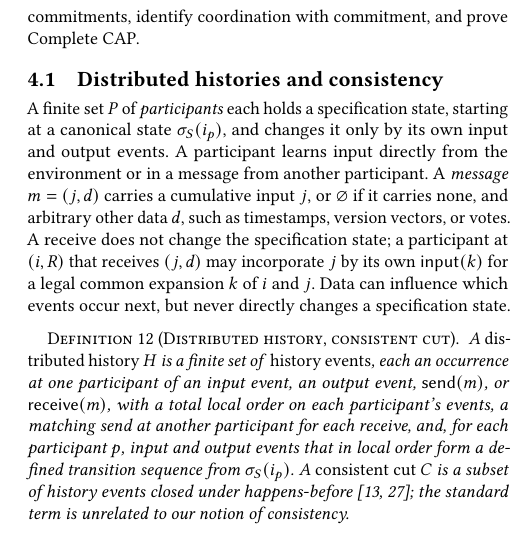
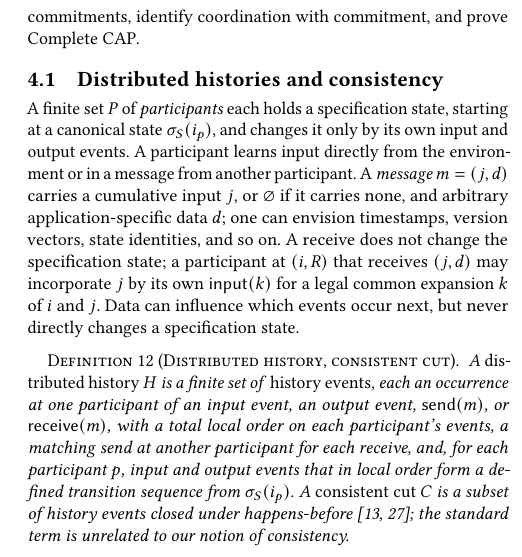
Before and after one commit to jhellerstein/coord-criterion, a LaTeX document (cidr.tex): part of one column of page 7 of 13, cut so that both start at the same text, the shorter picture padded with empty space. Compiled offline with pdfLaTeX.

Commit message:
minor polish, beginning manual review of 4

```diff
--- a/cidr.tex
+++ b/cidr.tex
@@ -1026,8 +1026,8 @@ starting at a canonical state $\sigma_S(i_p)$, and changes it only by its own
 input and output events.  A participant learns input directly from the
 environment or in a message from another participant.  A
 \emph{message} $m=(j,d)$ carries a cumulative input $j$, or $\varnothing$
-if it carries none, and arbitrary other data $d$, such as timestamps, version
-vectors, or votes.  A receive does not change the specification state; a
+if it carries none, and arbitrary application-specific data $d$; one can envision timestamps, version
+vectors, state identities, and so on.  A receive does not change the specification state; a
 participant at $(i,R)$ that receives $(j,d)$ may incorporate $j$ by its own
 $\mathsf{input}(k)$ for a legal common \indesc $k$ of $i$ and $j$.  Data can
 influence which events occur next, but never directly changes a specification
```
